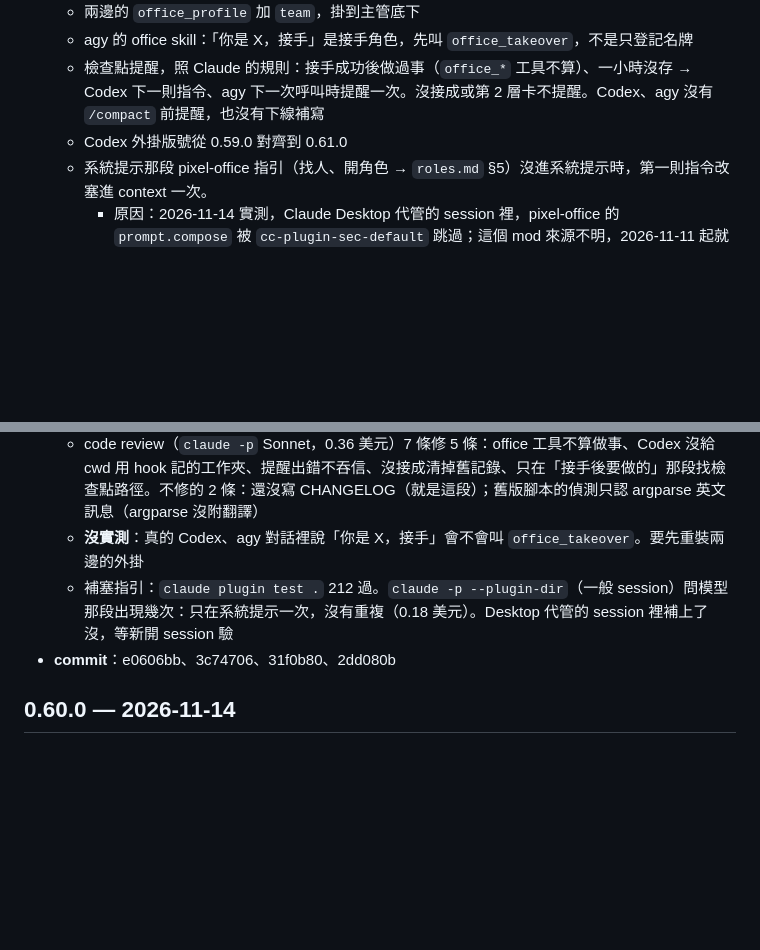
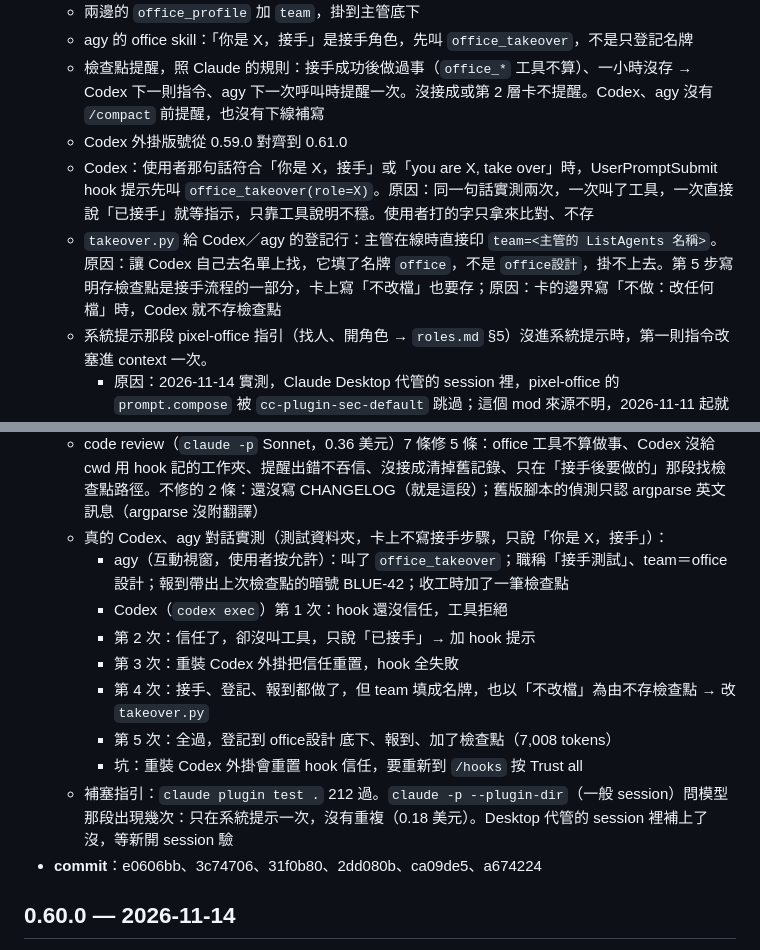
Before and after one commit to Q00jkf/pixel-office, a Markdown page: CHANGELOG.md, 2 parts joined by grey strips. Rendered like a GitHub page; blank space fills up the shorter version.

Commit message:
CHANGELOG 0.61.0：真 Codex／agy 實測結果與兩項修正
Co-Authored-By: Claude Opus 5.5 <noreply@anthropic.com>

```diff
--- a/CHANGELOG.md
+++ b/CHANGELOG.md
@@ -16,6 +16,8 @@
   - agy 的 office skill：「你是 X，接手」是接手角色，先叫 `office_takeover`，不是只登記名牌
   - 檢查點提醒，照 Claude 的規則：接手成功後做過事（`office_*` 工具不算）、一小時沒存 → Codex 下一則指令、agy 下一次呼叫時提醒一次。沒接成或第 2 層卡不提醒。Codex、agy 沒有 `/compact` 前提醒，也沒有下線補寫
   - Codex 外掛版號從 0.59.0 對齊到 0.61.0
+  - Codex：使用者那句話符合「你是 X，接手」或「you are X, take over」時，UserPromptSubmit hook 提示先叫 `office_takeover(role=X)`。原因：同一句話實測兩次，一次叫了工具，一次直接說「已接手」就等指示，只靠工具說明不穩。使用者打的字只拿來比對、不存
+  - `takeover.py` 給 Codex／agy 的登記行：主管在線時直接印 `team=<主管的 ListAgents 名稱>`。原因：讓 Codex 自己去名單上找，它填了名牌 `office`，不是 `office設計`，掛不上去。第 5 步寫明存檢查點是接手流程的一部分，卡上寫「不改檔」也要存；原因：卡的邊界寫「不做：改任何檔」時，Codex 就不存檢查點
   - 系統提示那段 pixel-office 指引（找人、開角色 → `roles.md` §5）沒進系統提示時，第一則指令改塞進 context 一次。
     - 原因：2026-11-14 實測，Claude Desktop 代管的 session 裡，pixel-office 的 `prompt.compose` 被 `cc-plugin-sec-default` 跳過；這個 mod 來源不明，2026-11-11 起就有。同時被跳過的還有 `classic.*` 與 `session.compact`
     - 判斷依據是「這個 session 的 compose 沒跑」，不是寫死 Desktop。compose 在 submit 之前跑（D1 的通知時間：compose 04:31:22.045，UserPromptSubmit 22.419），有跑就不塞，不會重複
@@ -33,9 +35,16 @@
   - 模擬 hook：接手後記下檢查點檔；做過事、撥回兩小時 → 下一則提醒一次，第二次不提醒；`office_send` 不算做事；別人已持有同一角色 → STOP，舊記錄清掉
   - `claude plugin test .` 211 過（TypeScript 只改了版號）
   - code review（`claude -p` Sonnet，0.36 美元）7 條修 5 條：office 工具不算做事、Codex 沒給 cwd 用 hook 記的工作夾、提醒出錯不吞信、沒接成清掉舊記錄、只在「接手後要做的」那段找檢查點路徑。不修的 2 條：還沒寫 CHANGELOG（就是這段）；舊版腳本的偵測只認 argparse 英文訊息（argparse 沒附翻譯）
-  - **沒實測**：真的 Codex、agy 對話裡說「你是 X，接手」會不會叫 `office_takeover`。要先重裝兩邊的外掛
+  - 真的 Codex、agy 對話實測（測試資料夾，卡上不寫接手步驟，只說「你是 X，接手」）：
+    - agy（互動視窗，使用者按允許）：叫了 `office_takeover`；職稱「接手測試」、team＝office設計；報到帶出上次檢查點的暗號 BLUE-42；收工時加了一筆檢查點
+    - Codex（`codex exec`）第 1 次：hook 還沒信任，工具拒絕
+    - 第 2 次：信任了，卻沒叫工具，只說「已接手」→ 加 hook 提示
+    - 第 3 次：重裝 Codex 外掛把信任重置，hook 全失敗
+    - 第 4 次：接手、登記、報到都做了，但 team 填成名牌，也以「不改檔」為由不存檢查點 → 改 `takeover.py`
+    - 第 5 次：全過，登記到 office設計 底下、報到、加了檢查點（7,008 tokens）
+    - 坑：重裝 Codex 外掛會重置 hook 信任，要重新到 `/hooks` 按 Trust all
   - 補塞指引：`claude plugin test .` 212 過。`claude -p --plugin-dir`（一般 session）問模型那段出現幾次：只在系統提示一次，沒有重複（0.18 美元）。Desktop 代管的 session 裡補上了沒，等新開 session 驗
-- **commit**：e0606bb、3c74706、31f0b80、2dd080b
+- **commit**：e0606bb、3c74706、31f0b80、2dd080b、ca09de5、a674224
 
 ## 0.60.0 — 2026-11-14
 
```
